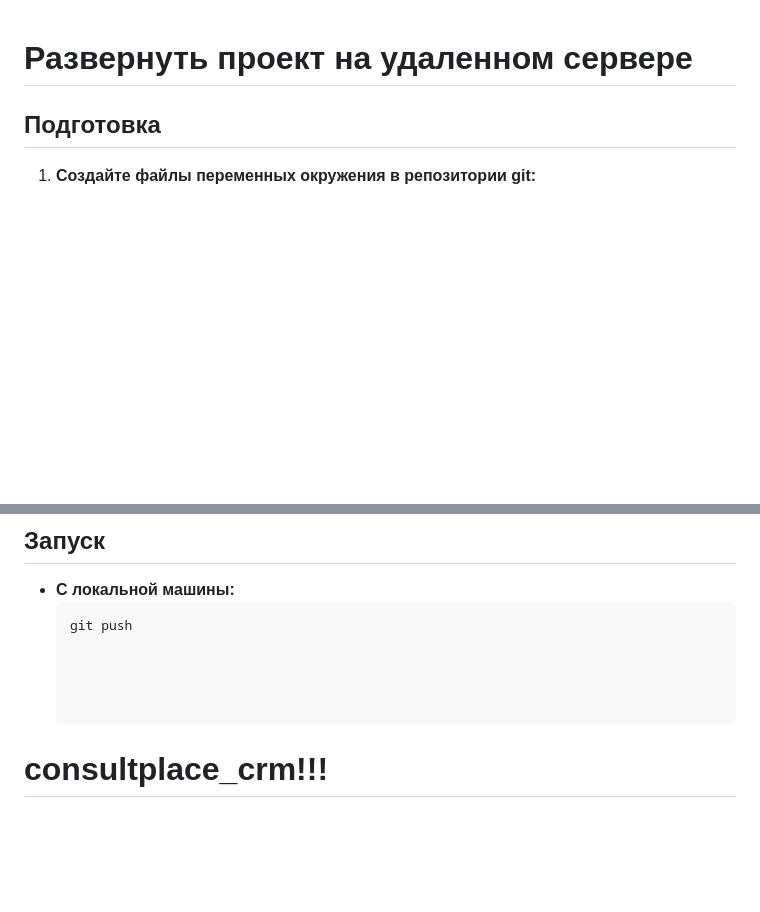
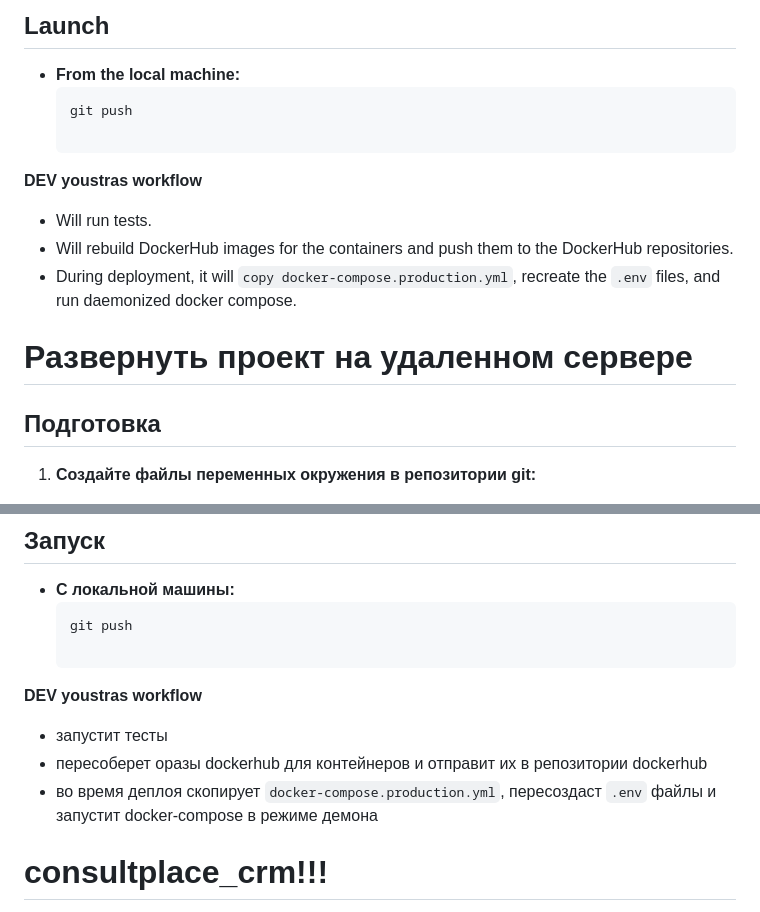
Before and after one commit to SergeiVasilchenko/consultplace_crm, a Markdown page: README.md, 2 parts joined by grey strips. Rendered like a GitHub page; blank space fills up the shorter version.

Commit message:
make good readme.md

````diff
--- a/README.md
+++ b/README.md
@@ -1,3 +68,14 @@
+## Launch
+
+- **From the local machine:**
+  ```bash
+  git push
+
+**DEV youstras workflow**
+   - Will run tests.
+   - Will rebuild DockerHub images for the containers and push them to the DockerHub repositories.
+   - During deployment, it will `copy docker-compose.production.yml`, recreate the `.env` files, and run daemonized docker compose.
+
 # Развернуть проект на удаленном сервере
 
 ## Подготовка
@@ -71,7 +149,10 @@
   ```bash
   git push
 
-
+**DEV youstras workflow**
+   - запустит тесты
+   - пересоберет оразы dockerhub для контейнеров и отправит их в репозитории dockerhub
+   - во время деплоя скопирует `docker-compose.production.yml`, пересоздаст `.env` файлы и запустит docker-compose в режиме демона
 
 
 # consultplace_crm!!!
````
Also changed, not shown: other parts of README.md (+67 -0 lines).
